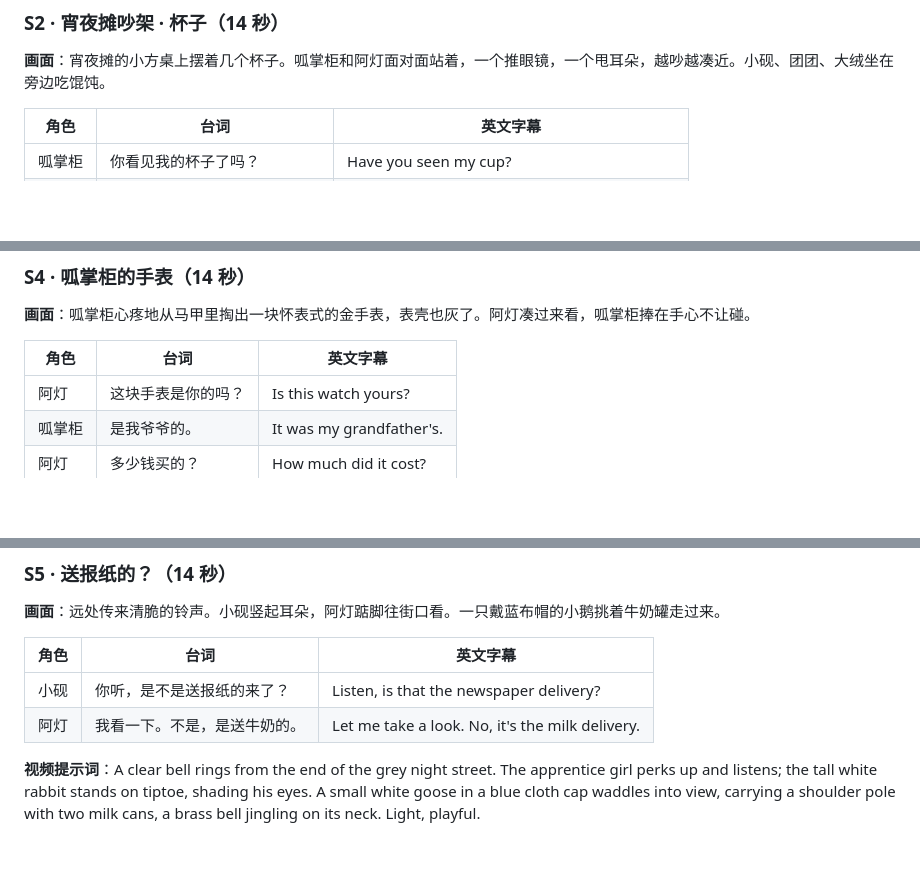
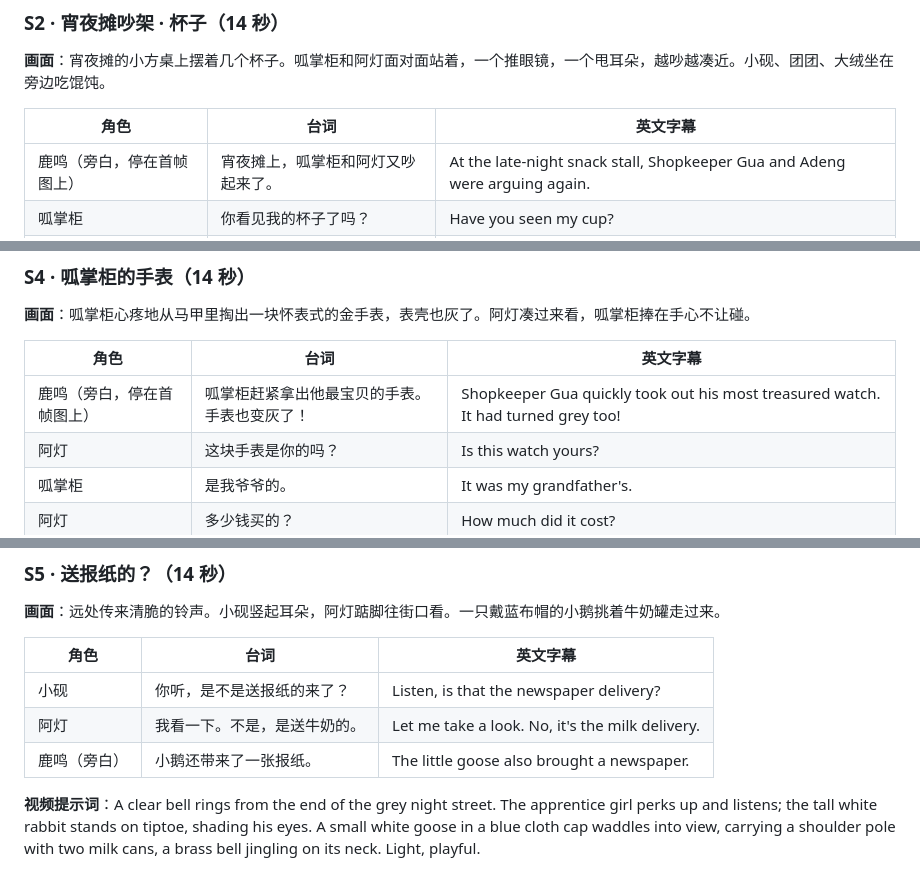
Before and after one commit to pengleijob-2026/leila-practice, a Markdown page: moling/hsk2/L03.md, 3 parts joined by grey strips. GitHub-like rendering; blank space fills up the shorter version.

```diff
--- a/moling/hsk2/L03.md
+++ b/moling/hsk2/L03.md
@@ -47,6 +47,7 @@
 
 | 角色 | 台词 | 英文字幕 |
 |---|---|---|
+| 鹿鸣（旁白，停在首帧图上） | 宵夜摊上，呱掌柜和阿灯又吵起来了。 | At the late-night snack stall, Shopkeeper Gua and Adeng were arguing again. |
 | 呱掌柜 | 你看见我的杯子了吗？ | Have you seen my cup? |
 | 阿灯 | 这里有几个杯子，哪个是你的？ | There are a few cups here. Which one is yours? |
 | 呱掌柜 | 左边那个红色的是我的！ | The red one on the left is mine! |
@@ -70,6 +71,7 @@
 
 | 角色 | 台词 | 英文字幕 |
 |---|---|---|
+| 鹿鸣（旁白，停在首帧图上） | 呱掌柜赶紧拿出他最宝贝的手表。手表也变灰了！ | Shopkeeper Gua quickly took out his most treasured watch. It had turned grey too! |
 | 阿灯 | 这块手表是你的吗？ | Is this watch yours? |
 | 呱掌柜 | 是我爷爷的。 | It was my grandfather's. |
 | 阿灯 | 多少钱买的？ | How much did it cost? |
@@ -85,6 +87,7 @@
 |---|---|---|
 | 小砚 | 你听，是不是送报纸的来了？ | Listen, is that the newspaper delivery? |
 | 阿灯 | 我看一下。不是，是送牛奶的。 | Let me take a look. No, it's the milk delivery. |
+| 鹿鸣（旁白） | 小鹅还带来了一张报纸。 | The little goose also brought a newspaper. |
 
 **视频提示词**：A clear bell rings from the end of the grey night street. The apprentice girl perks up and listens; the tall white rabbit stands on tiptoe, shading his eyes. A small white goose in a blue cloth cap waddles into view, carrying a shoulder pole with two milk cans, a brass bell jingling on its neck. Light, playful.
 
```
Also changed, not shown: other parts of moling/hsk2/L03.md (+3 -0 lines), moling/hsk2/lesson-template.md (+6 -0 lines).
